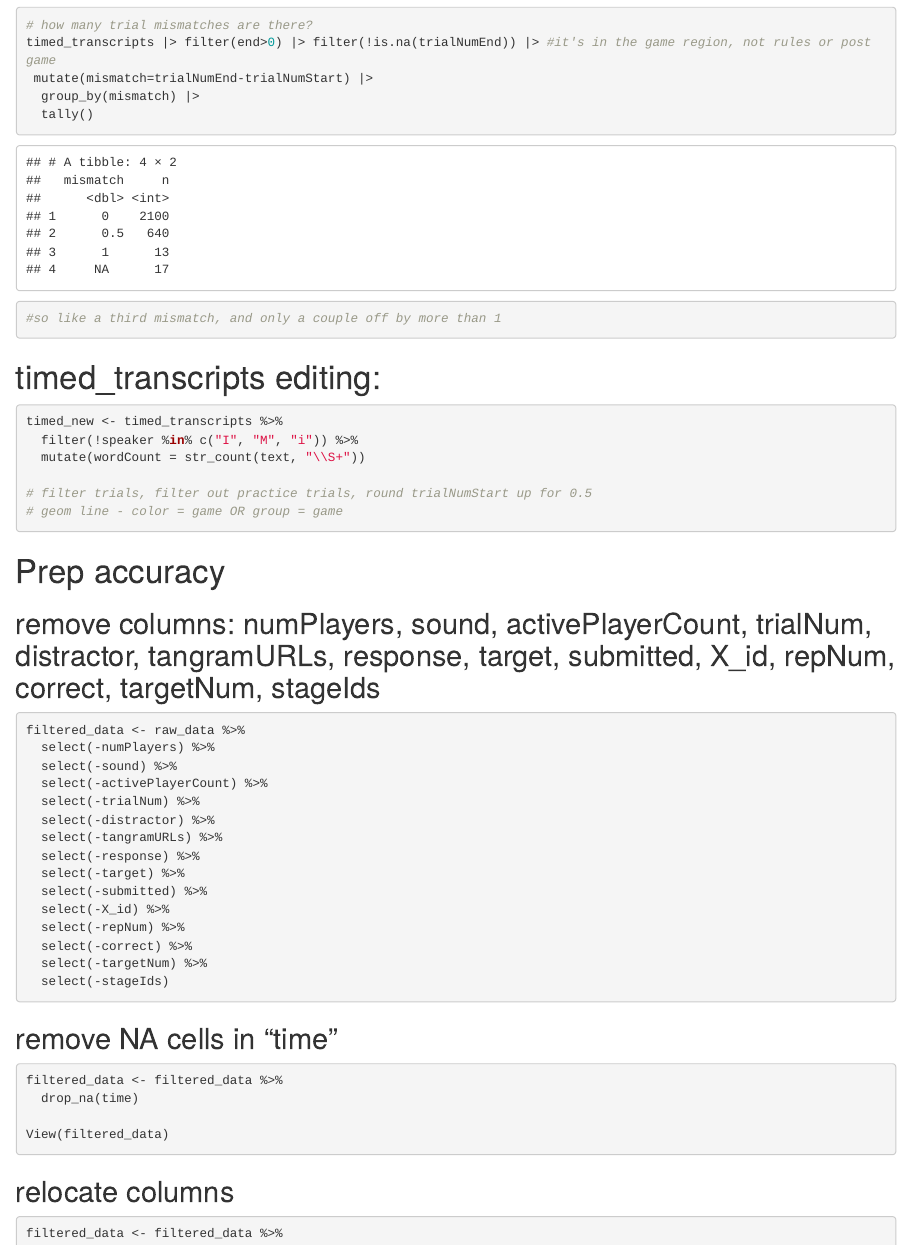
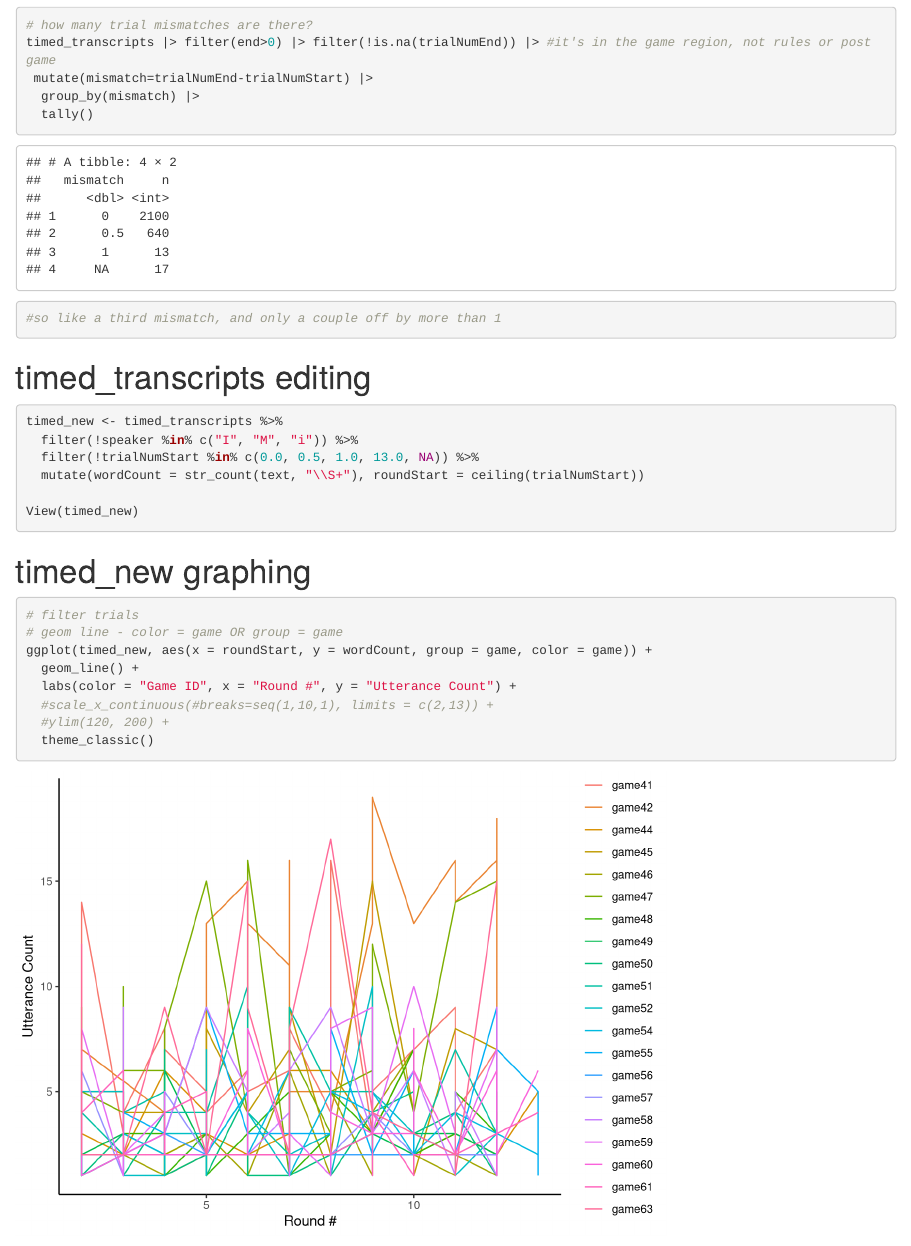
Before and after one commit to vboyce/kid-tangrams, an R Markdown document (code/analysis-pilot.Rmd): the page in a window 1100 px wide, from 2740 px down. Rendered offline with R 4.5, knitr and Pandoc, with nearby package versions; some code elsewhere in the file could not run offline.

Commit message:
first spaghetti

````diff
--- a/code/analysis-pilot.Rmd
+++ b/code/analysis-pilot.Rmd
@@ -139,14 +139,27 @@ timed_transcripts |> filter(end>0) |> filter(!is.na(trialNumEnd)) |> #it's in th
 
 #so like a third mismatch, and only a couple off by more than 1
 ```
-# timed_transcripts editing:
+# timed_transcripts editing
 ```{r}
 timed_new <- timed_transcripts %>%
   filter(!speaker %in% c("I", "M", "i")) %>%
-  mutate(wordCount = str_count(text, "\\S+"))
+  filter(!trialNumStart %in% c(0.0, 0.5, 1.0, 13.0, NA)) %>%
+  mutate(wordCount = str_count(text, "\\S+"), roundStart = ceiling(trialNumStart))
 
-# filter trials, filter out practice trials, round trialNumStart up for 0.5
+View(timed_new)
+
+```
+
+# timed_new graphing
+```{r}
+# filter trials
 # geom line - color = game OR group = game
+ggplot(timed_new, aes(x = roundStart, y = wordCount, group = game, color = game)) +
+  geom_line() +
+  labs(color = "Game ID", x = "Round #", y = "Utterance Count") +
+  #scale_x_continuous(#breaks=seq(1,10,1), limits = c(2,13)) +
+  #ylim(120, 200) +
+  theme_classic()
 
 ```
 
````
Also changed, not shown: code/analysis-pilot.Rmd (1 more changed lines).
